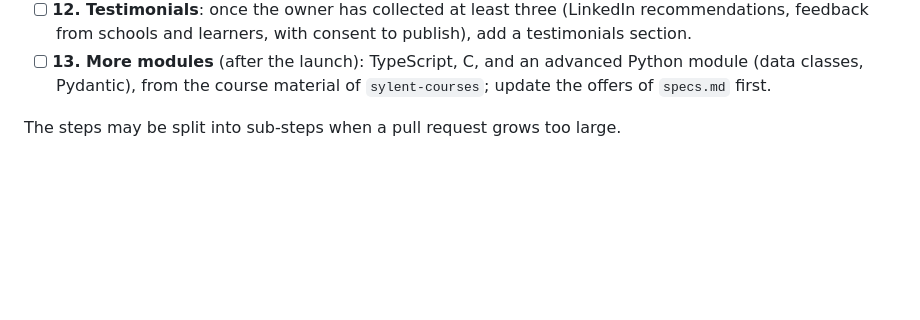
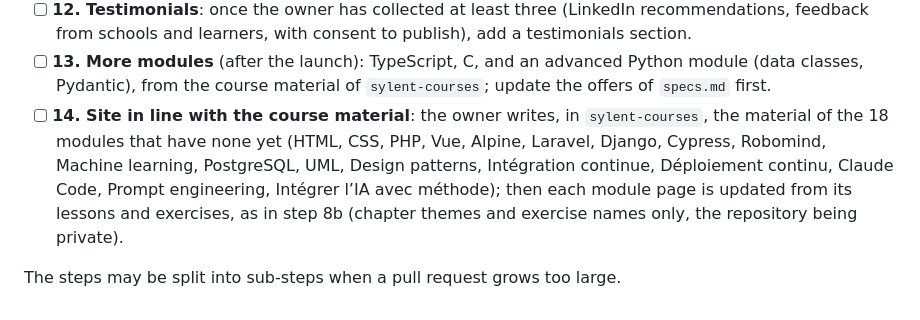
Before and after one commit to aunimhsn/sylent.art, a Markdown page: roadmap.md, the part around the change. Rendered like a GitHub page; blank space fills up the shorter version.

Commit message:
docs(roadmap): add the step that aligns the site with the course material
Co-Authored-By: Claude Opus 5.5 <noreply@anthropic.com>

```diff
--- a/roadmap.md
+++ b/roadmap.md
@@ -27,5 +27,6 @@ Read only by the steps that need them:
 - [ ] **11. Launch**: 404 page, GoatCounter, sitemap, final checks on `github.io` (the `pending` list of `scripts/check-former-urls.mjs` and the skipped internal links of `linkinator.config.json` empty), DNS records described for the owner; redirect pages in French (`experimental.redirectPage`, `src/pages/3xx.astro`, if still experimental decide with the owner), checked on the redirects of `/courses/<id>/` too, which are pages of the module route; the sitemap without those redirects (`filter: (page) => !/\/courses\/\d+\/$/.test(page)`); once the DNS points to GitHub Pages, remove `SITE_URL` and `BASE_PATH` from `deploy.yml` and the `check:base` script, set the custom domain in the Pages settings and enforce HTTPS (see [Deployment](docs/technical-choices.md#deployment)).
 - [ ] **12. Testimonials**: once the owner has collected at least three (LinkedIn recommendations, feedback from schools and learners, with consent to publish), add a testimonials section.
 - [ ] **13. More modules** (after the launch): TypeScript, C, and an advanced Python module (data classes, Pydantic), from the course material of `sylent-courses`; update the offers of `specs.md` first.
+- [ ] **14. Site in line with the course material**: the owner writes, in `sylent-courses`, the material of the 18 modules that have none yet (HTML, CSS, PHP, Vue, Alpine, Laravel, Django, Cypress, Robomind, Machine learning, PostgreSQL, UML, Design patterns, Intégration continue, Déploiement continu, Claude Code, Prompt engineering, Intégrer l’IA avec méthode); then each module page is updated from its lessons and exercises, as in step 8b (chapter themes and exercise names only, the repository being private).
 
 The steps may be split into sub-steps when a pull request grows too large.
```
